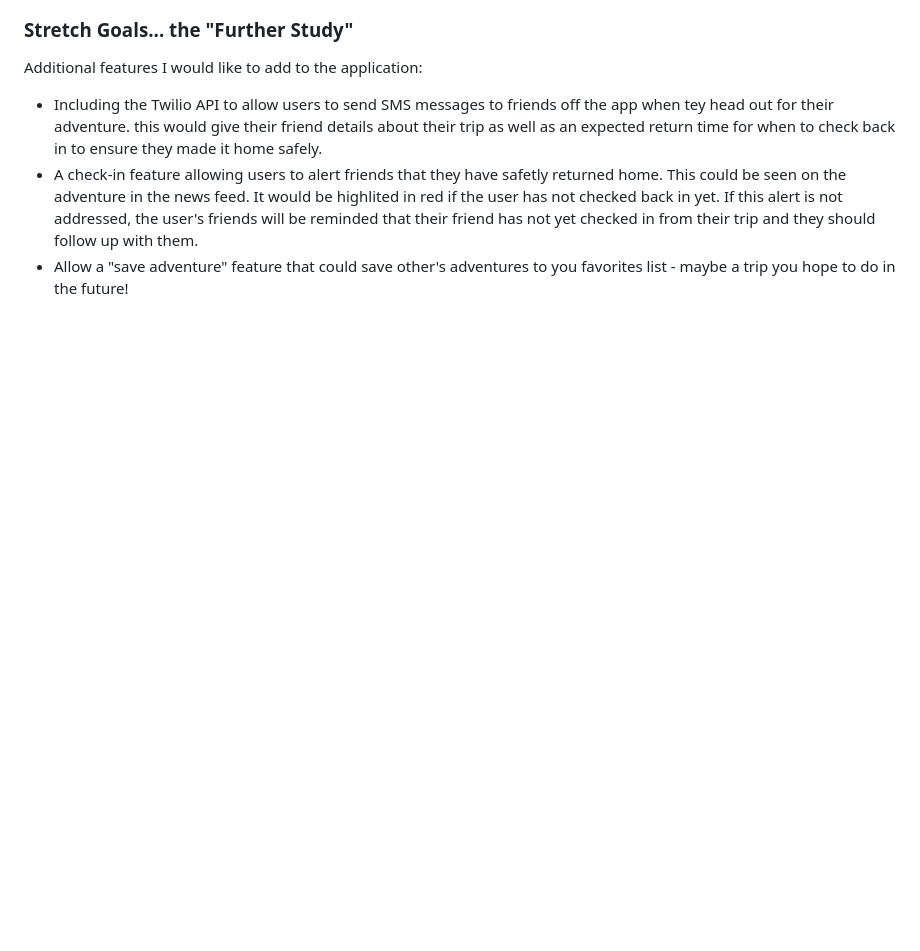
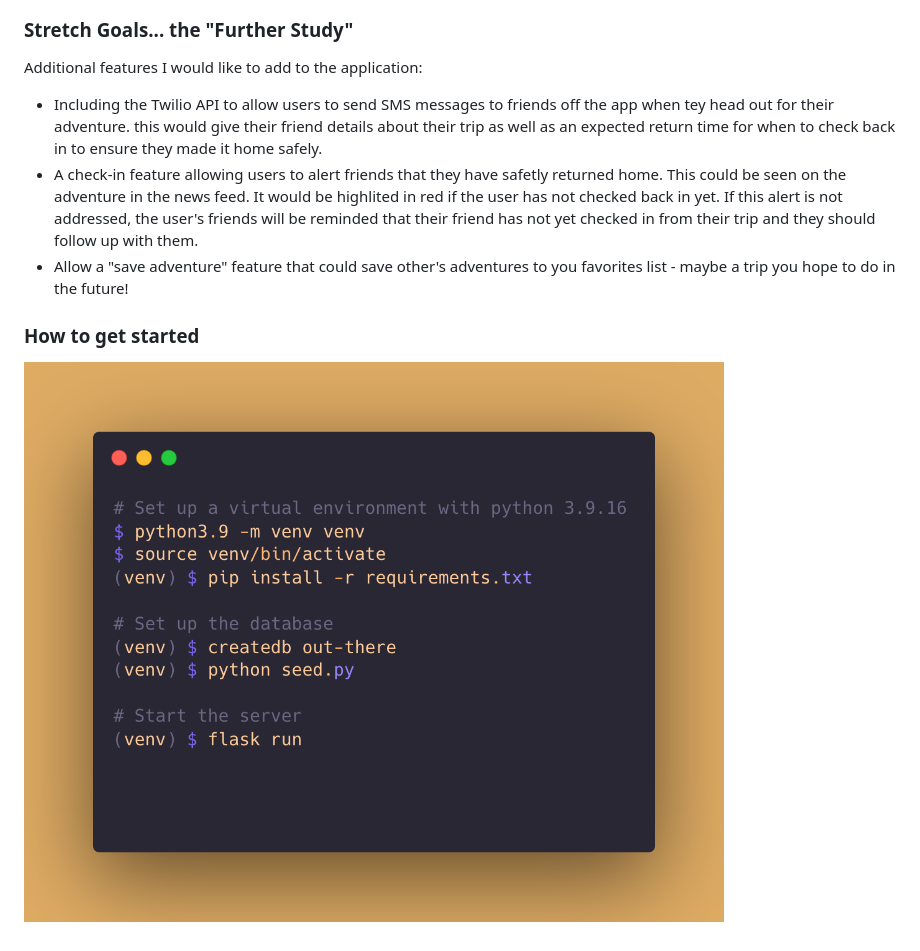
Before and after one commit to nicholejmurphy/Capstone_AdventureBuddy, a Markdown page: README.md, the part around the change. Drawn GitHub-style; pictures changed too: MD_images/app_setup.png (added); blank space fills up the shorter version.

Commit message:
Added html for users with no existing followers/adventures. Updated README with setup instructions

```diff
--- a/README.md
+++ b/README.md
@@ -36,3 +36,6 @@ Additional features I would like to add to the application:
 - Including the Twilio API to allow users to send SMS messages to friends off the app when tey head out for their adventure. this would give their friend details about their trip as well as an expected return time for when to check back in to ensure they made it home safely.
 - A check-in feature allowing users to alert friends that they have safetly returned home. This could be seen on the adventure in the news feed. It would be highlited in red if the user has not checked back in yet. If this alert is not addressed, the user's friends will be reminded that their friend has not yet checked in from their trip and they should follow up with them.
 - Allow a "save adventure" feature that could save other's adventures to you favorites list - maybe a trip you hope to do in the future!
+
+### How to get started
+![Set Up Instructions](/MD_images/app_setup.png)
```
Also changed, not shown: 6 other files.
